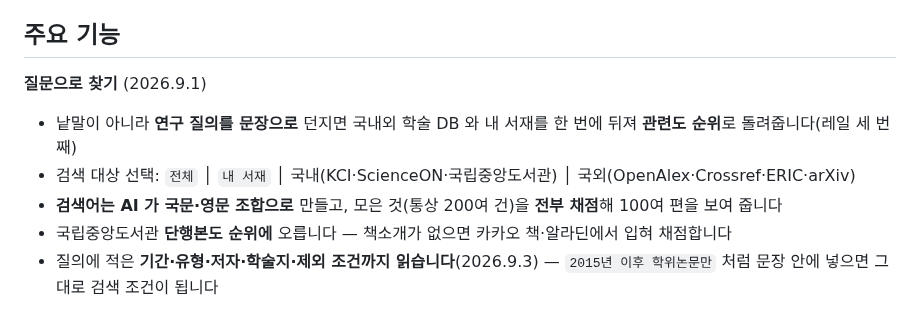
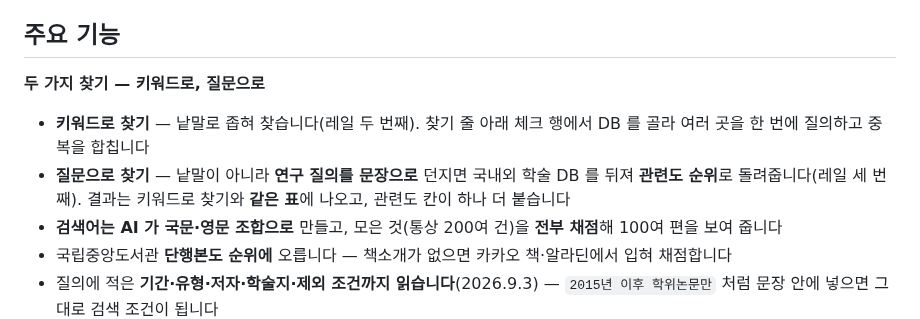
Before and after one commit to dodaseo/ibis-releases, a Markdown page: README.md, the part around the change. Drawn GitHub-style.

```diff
--- a/README.md
+++ b/README.md
@@ -51,9 +51,9 @@
 자세한 흐름은 **[사용 설명서(USAGE)](docs/USAGE.md)**, 막히면 **[FAQ·문제 해결](docs/FAQ.md)**을 보세요.
 
 ## 주요 기능
-**질문으로 찾기** (2026.9.1)
-- 낱말이 아니라 **연구 질의를 문장으로** 던지면 국내외 학술 DB 와 내 서재를 한 번에 뒤져 **관련도 순위**로 돌려줍니다(레일 세 번째)
-- 검색 대상 선택: `전체` │ `내 서재` │ 국내(KCI·ScienceON·국립중앙도서관) │ 국외(OpenAlex·Crossref·ERIC·arXiv)
+**두 가지 찾기 — 키워드로, 질문으로**
+- **키워드로 찾기** — 낱말로 좁혀 찾습니다(레일 두 번째). 찾기 줄 아래 체크 행에서 DB 를 골라 여러 곳을 한 번에 질의하고 중복을 합칩니다
+- **질문으로 찾기** — 낱말이 아니라 **연구 질의를 문장으로** 던지면 국내외 학술 DB 를 뒤져 **관련도 순위**로 돌려줍니다(레일 세 번째). 결과는 키워드로 찾기와 **같은 표**에 나오고, 관련도 칸이 하나 더 붙습니다
 - **검색어는 AI 가 국문·영문 조합으로** 만들고, 모은 것(통상 200여 건)을 **전부 채점**해 100여 편을 보여 줍니다
 - 국립중앙도서관 **단행본도 순위에** 오릅니다 — 책소개가 없으면 카카오 책·알라딘에서 입혀 채점합니다
 - 질의에 적은 **기간·유형·저자·학술지·제외 조건까지 읽습니다**(2026.9.3) — `2015년 이후 학위논문만` 처럼 문장 안에 넣으면 그대로 검색 조건이 됩니다
```
Also changed, not shown: docs/FAQ.md (+15 -9 lines), docs/USAGE.md (+16 -12 lines), docs/images/ask-empty.png (added), docs/images/ask.png.
